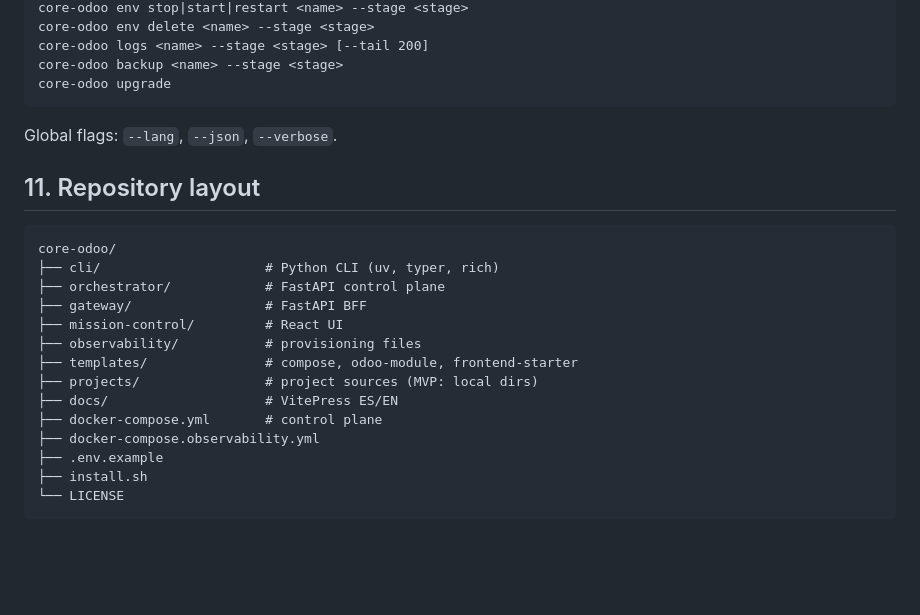
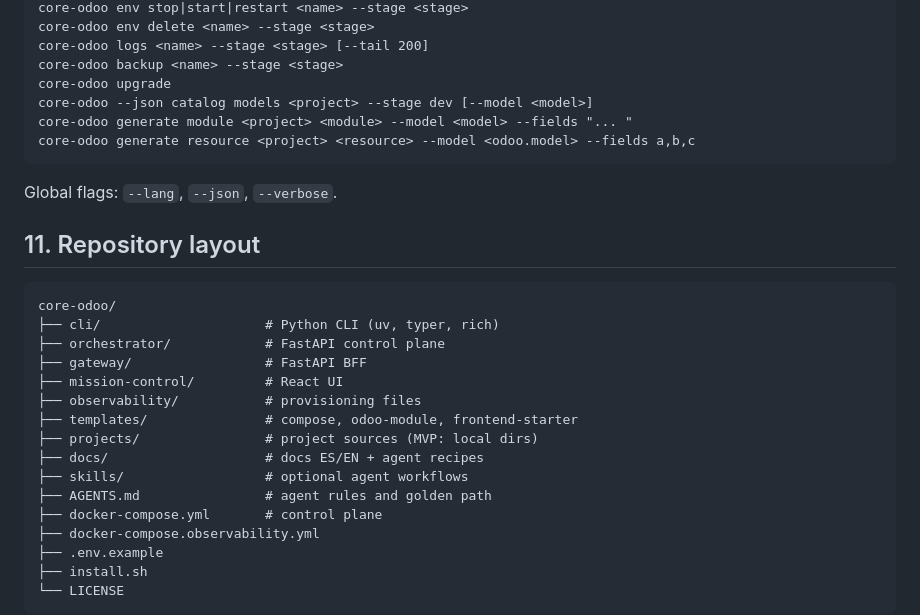
Before and after one commit to devcristianlopez/core-odoo, a Markdown page: docs/CONTRACT.md, the part around the change. Drawn GitHub-style; blank space fills up the shorter version.

Commit message:
docs(agent): document catalogue and generator commands

````diff
--- a/docs/CONTRACT.md
+++ b/docs/CONTRACT.md
@@ -215,6 +215,9 @@ core-odoo env delete <name> --stage <stage>
 core-odoo logs <name> --stage <stage> [--tail 200]
 core-odoo backup <name> --stage <stage>
 core-odoo upgrade
+core-odoo --json catalog models <project> --stage dev [--model <model>]
+core-odoo generate module <project> <module> --model <model> --fields "... "
+core-odoo generate resource <project> <resource> --model <odoo.model> --fields a,b,c
 ```
 
 Global flags: `--lang`, `--json`, `--verbose`.
@@ -230,7 +233,9 @@ core-odoo/
 ├── observability/           # provisioning files
 ├── templates/               # compose, odoo-module, frontend-starter
 ├── projects/                # project sources (MVP: local dirs)
-├── docs/                    # VitePress ES/EN
+├── docs/                    # docs ES/EN + agent recipes
+├── skills/                  # optional agent workflows
+├── AGENTS.md                # agent rules and golden path
 ├── docker-compose.yml       # control plane
 ├── docker-compose.observability.yml
 ├── .env.example
````
